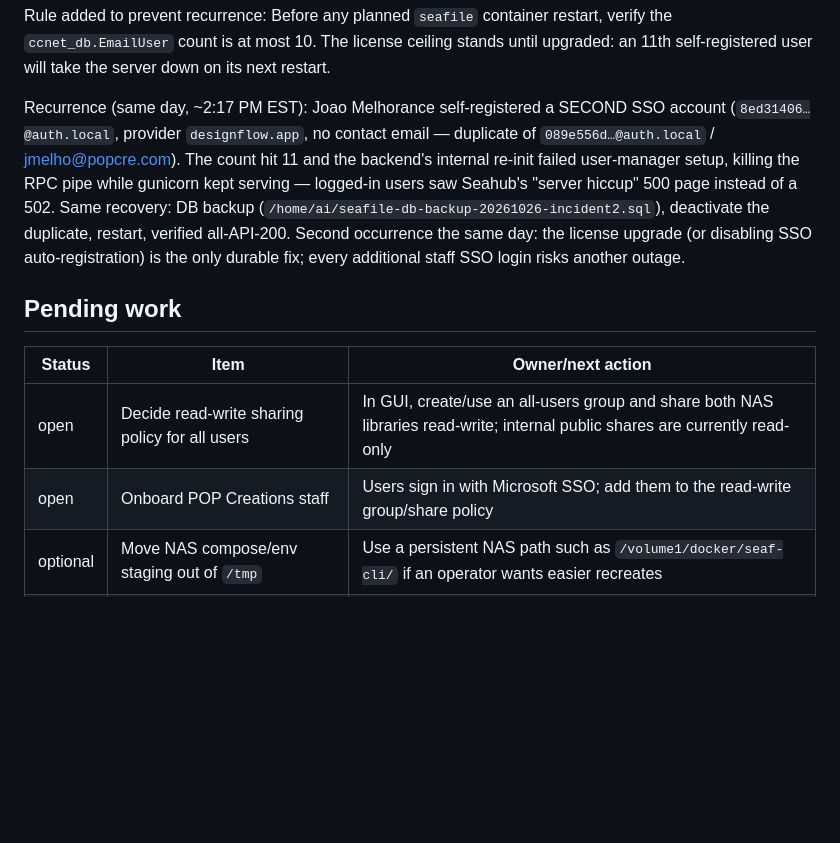
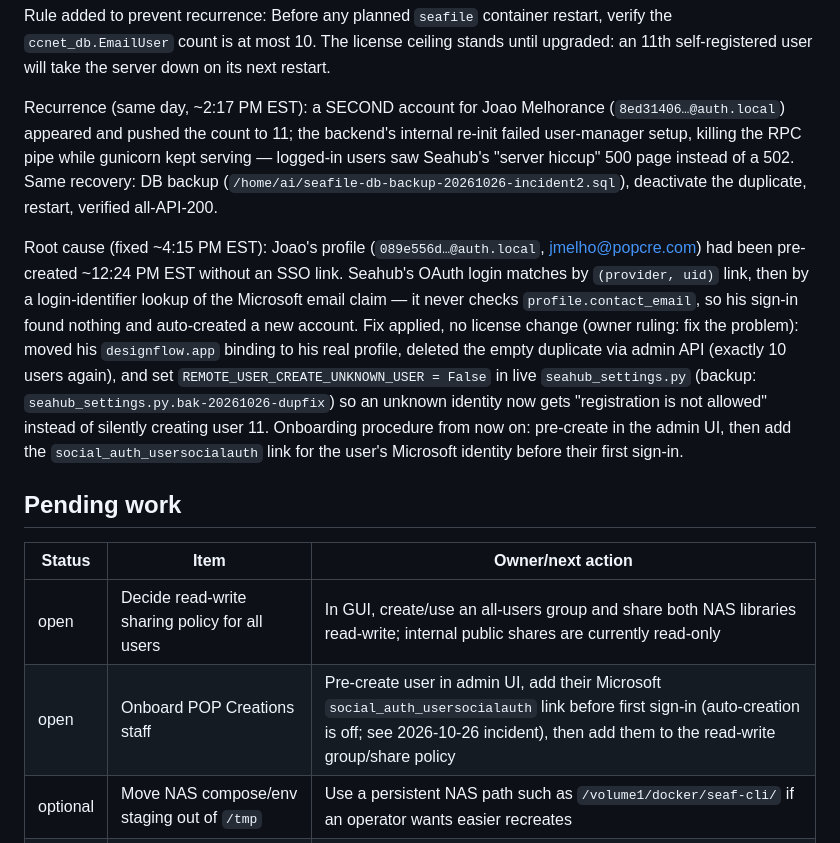
Before and after one commit to u2giants/seafile, a Markdown page: AGENTS.md, the part around the change. Drawn GitHub-style; blank space fills up the shorter version.

```diff
--- a/AGENTS.md
+++ b/AGENTS.md
@@ -580,14 +580,16 @@ Backed up `ccnet_db`/`seahub_db`, deactivated the duplicate no-profile account,
 Rule added to prevent recurrence:
 Before any planned `seafile` container restart, verify the `ccnet_db.EmailUser` count is at most 10. The license ceiling stands until upgraded: an 11th self-registered user will take the server down on its next restart.
 
-Recurrence (same day, ~2:17 PM EST): Joao Melhorance self-registered a SECOND SSO account (`8ed31406…@auth.local`, provider `designflow.app`, no contact email — duplicate of `089e556d…@auth.local` / jmelho@popcre.com). The count hit 11 and the backend's internal re-init failed user-manager setup, killing the RPC pipe while gunicorn kept serving — logged-in users saw Seahub's "server hiccup" 500 page instead of a 502. Same recovery: DB backup (`/home/ai/seafile-db-backup-20261026-incident2.sql`), deactivate the duplicate, restart, verified all-API-200. Second occurrence the same day: the license upgrade (or disabling SSO auto-registration) is the only durable fix; every additional staff SSO login risks another outage.
+Recurrence (same day, ~2:17 PM EST): a SECOND account for Joao Melhorance (`8ed31406…@auth.local`) appeared and pushed the count to 11; the backend's internal re-init failed user-manager setup, killing the RPC pipe while gunicorn kept serving — logged-in users saw Seahub's "server hiccup" 500 page instead of a 502. Same recovery: DB backup (`/home/ai/seafile-db-backup-20261026-incident2.sql`), deactivate the duplicate, restart, verified all-API-200.
+
+Root cause (fixed ~4:15 PM EST): Joao's profile (`089e556d…@auth.local`, jmelho@popcre.com) had been pre-created ~12:24 PM EST without an SSO link. Seahub's OAuth login matches by `(provider, uid)` link, then by a login-identifier lookup of the Microsoft email claim — it never checks `profile.contact_email`, so his sign-in found nothing and auto-created a new account. Fix applied, no license change (owner ruling: fix the problem): moved his `designflow.app` binding to his real profile, deleted the empty duplicate via admin API (exactly 10 users again), and set `REMOTE_USER_CREATE_UNKNOWN_USER = False` in live `seahub_settings.py` (backup: `seahub_settings.py.bak-20261026-dupfix`) so an unknown identity now gets "registration is not allowed" instead of silently creating user 11. Onboarding procedure from now on: pre-create in the admin UI, then add the `social_auth_usersocialauth` link for the user's Microsoft identity before their first sign-in.
 
 ## Pending work
 
 | Status | Item | Owner/next action |
 |---|---|---|
 | open | Decide read-write sharing policy for all users | In GUI, create/use an all-users group and share both NAS libraries read-write; internal public shares are currently read-only |
-| open | Onboard POP Creations staff | Users sign in with Microsoft SSO; add them to the read-write group/share policy |
+| open | Onboard POP Creations staff | Pre-create user in admin UI, add their Microsoft `social_auth_usersocialauth` link before first sign-in (auto-creation is off; see 2026-10-26 incident), then add them to the read-write group/share policy |
 | optional | Move NAS compose/env staging out of `/tmp` | Use a persistent NAS path such as `/volume1/docker/seaf-cli/` if an operator wants easier recreates |
 | optional | Pin `flrnnc/seafile-client` base image by digest | Improves reproducibility but requires a documented bump procedure |
 | optional | Elasticsearch/full-text search | Requires RAM planning; current connection errors are expected because Elasticsearch is not deployed |
```
Also changed, not shown: docs/configuration.md (+5 -0 lines).
